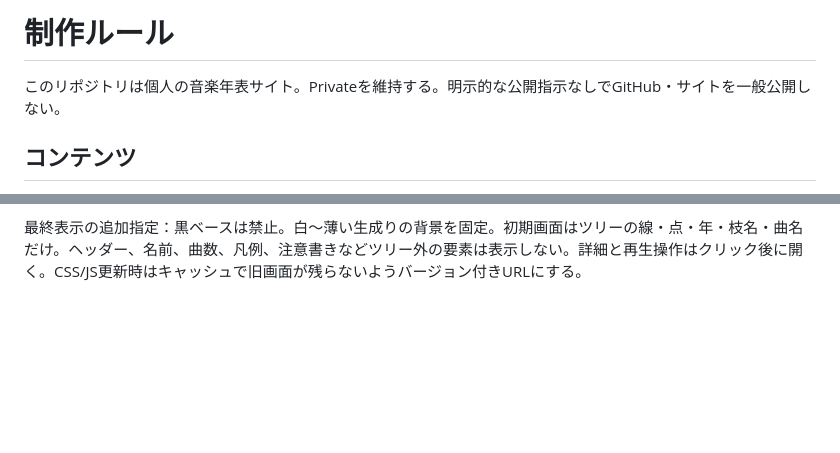
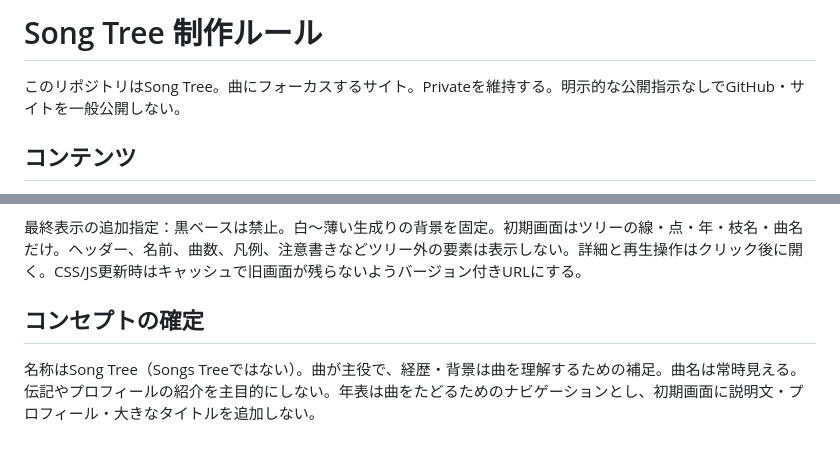
Before and after one commit to nozomitaguchi/songtree, a Markdown page: AGENTS.md, 2 parts joined by grey strips. Rendered like a GitHub page; blank space fills up the shorter version.

Commit message:
Name the site Song Tree and make songs the primary concept

```diff
--- a/AGENTS.md
+++ b/AGENTS.md
@@ -1,6 +1,6 @@
-# 制作ルール
+# Song Tree 制作ルール
 
-このリポジトリは個人の音楽年表サイト。Privateを維持する。明示的な公開指示なしでGitHub・サイトを一般公開しない。
+このリポジトリはSong Tree。曲にフォーカスするサイト。Privateを維持する。明示的な公開指示なしでGitHub・サイトを一般公開しない。
 
 ## コンテンツ
 
@@ -27,3 +27,7 @@ Nodeの標準APIで維持できる範囲では依存を増やさない。npm run
 最新の表示方針：明るい背景。年表以外のセクションを増やさない。曲を1曲1コミットとして常時表示。結成・背景はクリックで読ませる。枝ごとに線・点・曲名を色分けし、枝名も示す。活動停止・終了という表示は入れず、最後の記録で線が終わるだけにする。
 
 最終表示の追加指定：黒ベースは禁止。白〜薄い生成りの背景を固定。初期画面はツリーの線・点・年・枝名・曲名だけ。ヘッダー、名前、曲数、凡例、注意書きなどツリー外の要素は表示しない。詳細と再生操作はクリック後に開く。CSS/JS更新時はキャッシュで旧画面が残らないようバージョン付きURLにする。
+
+## コンセプトの確定
+
+名称はSong Tree（Songs Treeではない）。曲が主役で、経歴・背景は曲を理解するための補足。曲名は常時見える。伝記やプロフィールの紹介を主目的にしない。年表は曲をたどるためのナビゲーションとし、初期画面に説明文・プロフィール・大きなタイトルを追加しない。
```
